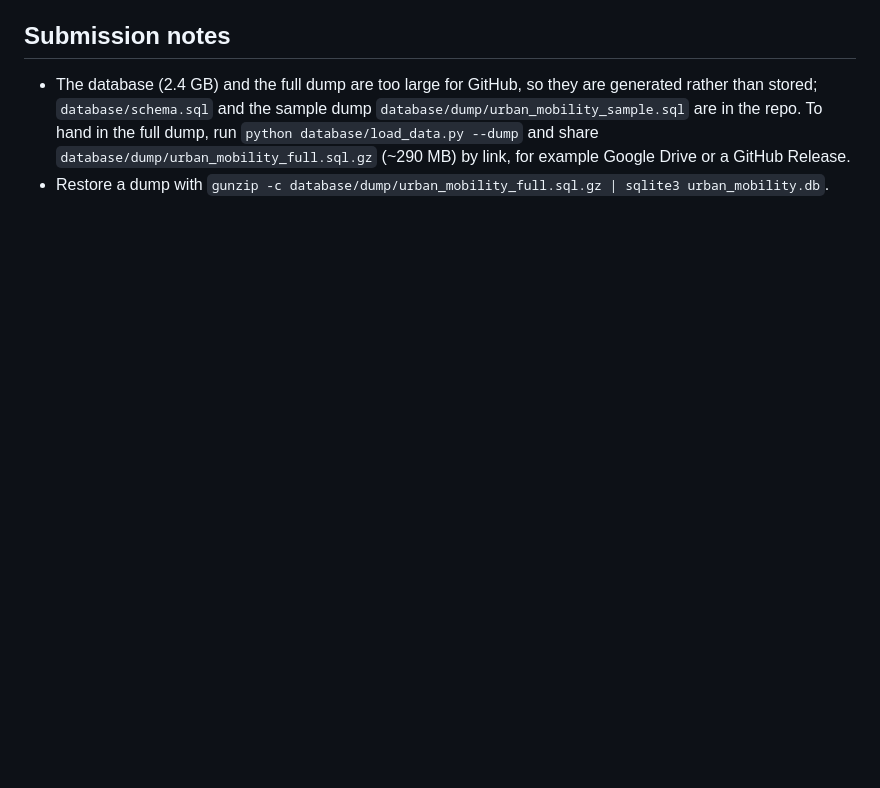
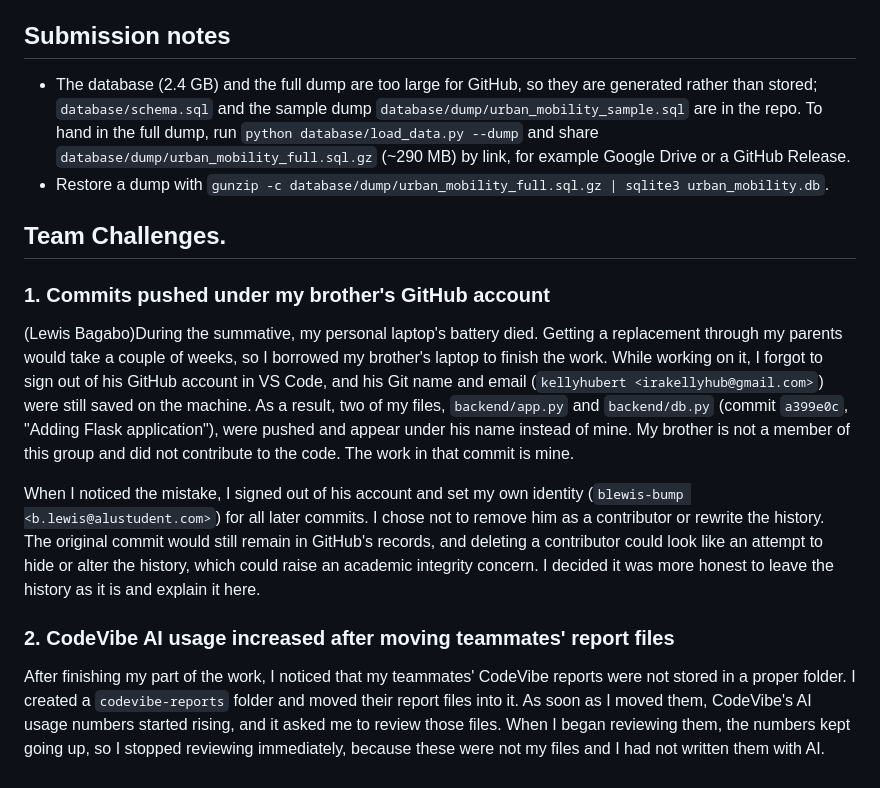
Before and after one commit to ixhm-brix/nyc-taxi-mobility-explorer, a Markdown page: README.md, the part around the change. Drawn GitHub-style; blank space fills up the shorter version.

Commit message:
Document team challenges in README
Added team challenges section detailing issues with commits and CodeVibe AI usage.

```diff
--- a/README.md
+++ b/README.md
@@ -136,3 +136,15 @@ A single page, top to bottom:
 
 - The database (2.4 GB) and the full dump are too large for GitHub, so they are generated rather than stored; `database/schema.sql` and the sample dump `database/dump/urban_mobility_sample.sql` are in the repo. To hand in the full dump, run `python database/load_data.py --dump` and share `database/dump/urban_mobility_full.sql.gz` (~290 MB) by link, for example Google Drive or a GitHub Release.
 - Restore a dump with `gunzip -c database/dump/urban_mobility_full.sql.gz | sqlite3 urban_mobility.db`.
+
+## Team Challenges.
+
+### 1. Commits pushed under my brother's GitHub account
+
+(Lewis Bagabo)During the summative, my personal laptop's battery died. Getting a replacement through my parents would take a couple of weeks, so I borrowed my brother's laptop to finish the work. While working on it, I forgot to sign out of his GitHub account in VS Code, and his Git name and email (`kellyhubert <irakellyhub@gmail.com>`) were still saved on the machine. As a result, two of my files, `backend/app.py` and `backend/db.py` (commit `a399e0c`, "Adding Flask application"), were pushed and appear under his name instead of mine. My brother is not a member of this group and did not contribute to the code. The work in that commit is mine.
+
+When I noticed the mistake, I signed out of his account and set my own identity (`blewis-bump <b.lewis@alustudent.com>`) for all later commits. I chose not to remove him as a contributor or rewrite the history. The original commit would still remain in GitHub's records, and deleting a contributor could look like an attempt to hide or alter the history, which could raise an academic integrity concern. I decided it was more honest to leave the history as it is and explain it here.
+
+### 2. CodeVibe AI usage increased after moving teammates' report files
+
+After finishing my part of the work, I noticed that my teammates' CodeVibe reports were not stored in a proper folder. I created a `codevibe-reports` folder and moved their report files into it. As soon as I moved them, CodeVibe's AI usage numbers started rising, and it asked me to review those files. When I began reviewing them, the numbers kept going up, so I stopped reviewing immediately, because these were not my files and I had not written them with AI.
```
